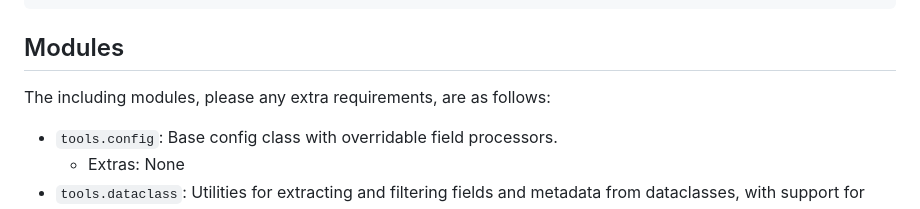
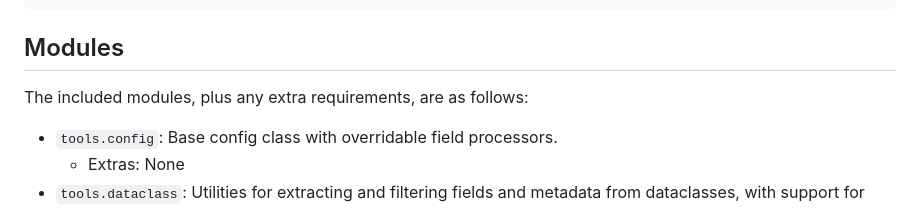
Before and after one commit to fmtr/fmtr.tools, a Markdown page: README.md, the part around the change. Drawn GitHub-style.

Commit message:
Fix README typos

```diff
--- a/README.md
+++ b/README.md
@@ -78,7 +78,7 @@ MissingExtraError: The current module is missing dependencies. To install them,
 
 ## Modules
 
-The including modules, please any extra requirements, are as follows:
+The included modules, plus any extra requirements, are as follows:
 
 - `tools.config`: Base config class with overridable field processors.
     - Extras: None
```
